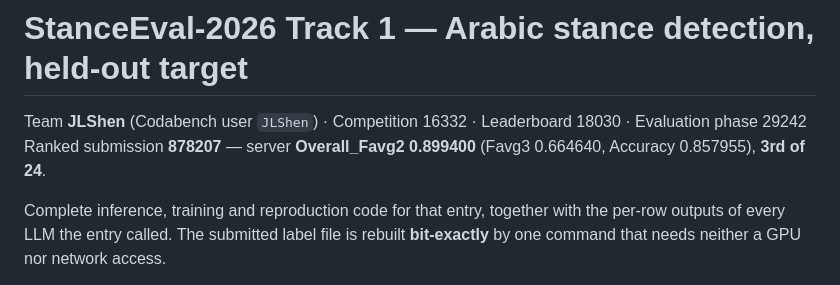
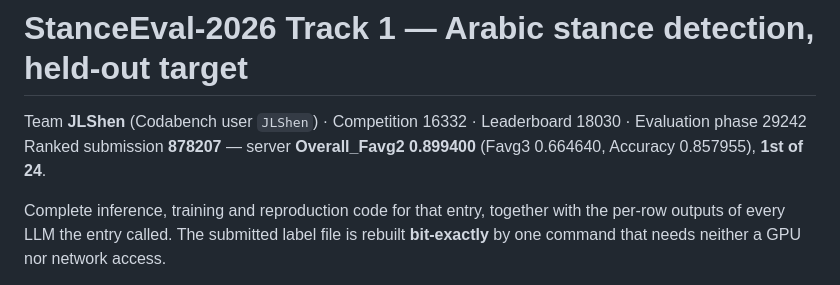
Before and after one commit to jlshen025/codabench, a Markdown page: stanceeval_t1/README.md, the part around the change. Rendered like a GitHub page.

```diff
--- a/stanceeval_t1/README.md
+++ b/stanceeval_t1/README.md
@@ -3,7 +3,7 @@
 Team **JLShen** (Codabench user `JLShen`) · Competition 16332 · Leaderboard 18030 ·
 Evaluation phase 29242
 Ranked submission **878207** — server **Overall_Favg2 0.899400** (Favg3 0.664640,
-Accuracy 0.857955), **3rd of 24**.
+Accuracy 0.857955), **1st of 24**.
 
 Complete inference, training and reproduction code for that entry, together with the per-row
 outputs of every LLM the entry called. The submitted label file is rebuilt **bit-exactly** by one
```
Also changed, not shown: README.md (+4 -2 lines), stanceeval_t2/README.md (+1 -1 lines).
